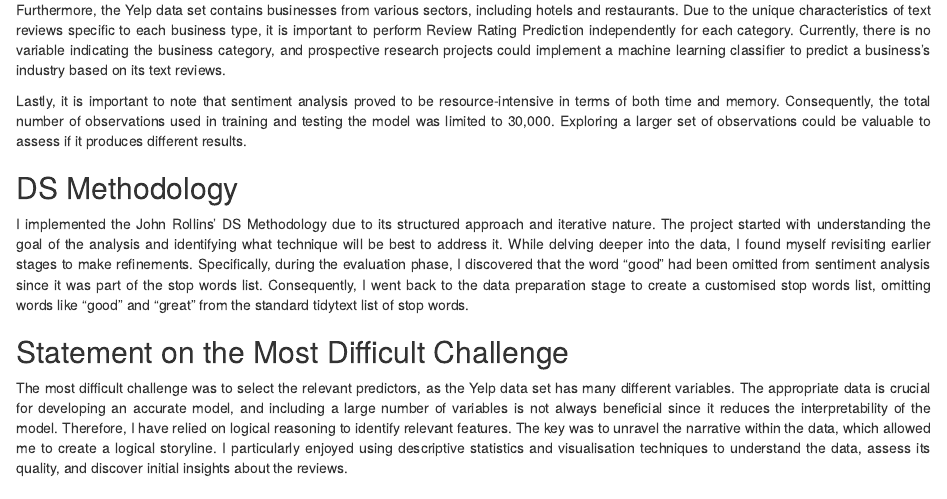
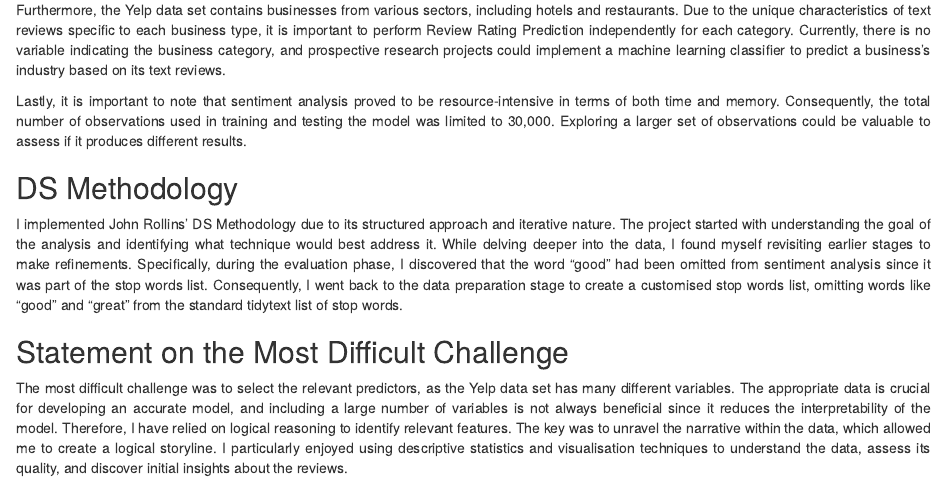
Before and after one commit to danieldzhiriswarwick/EC349-Project, an R Markdown document (EC349 Project Markdown.Rmd): the page in a window 1100 px wide, from 2520 px down. Rendered offline with R 4.5, knitr and Pandoc, with nearby package versions.

Commit message:
Minor improvements

```diff
--- a/EC349 Project Markdown.Rmd
+++ b/EC349 Project Markdown.Rmd
@@ -114,7 +114,7 @@ Lastly, it is important to note that sentiment analysis proved to be resource-in
 
 ## DS Methodology
 
-I implemented the John Rollins' DS Methodology due to its structured approach and iterative nature. The project started with understanding the goal of the analysis and identifying what technique will be best to address it. While delving deeper into the data, I found myself revisiting earlier stages to make refinements. Specifically, during the evaluation phase, I discovered that the word "good" had been omitted from sentiment analysis since it was part of the stop words list. Consequently, I went back to the data preparation stage to create a customised stop words list, omitting words like "good" and "great" from the standard tidytext list of stop words.
+I implemented John Rollins’ DS Methodology due to its structured approach and iterative nature. The project started with understanding the goal of the analysis and identifying what technique would best address it. While delving deeper into the data, I found myself revisiting earlier stages to make refinements. Specifically, during the evaluation phase, I discovered that the word “good” had been omitted from sentiment analysis since it was part of the stop words list. Consequently, I went back to the data preparation stage to create a customised stop words list, omitting words like “good” and “great” from the standard tidytext list of stop words.
 
 ## Statement on the Most Difficult Challenge
 
```
Also changed, not shown: EC349-Project-Markdown.html.
